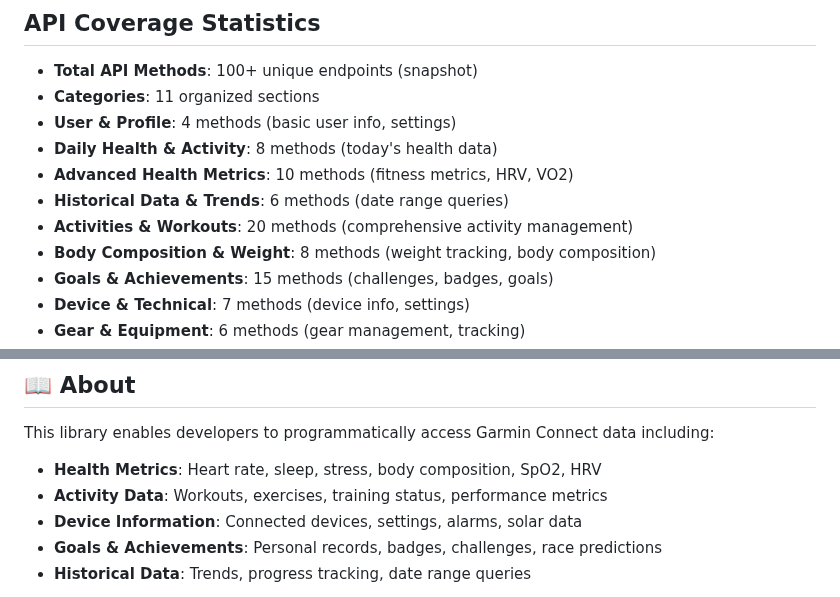
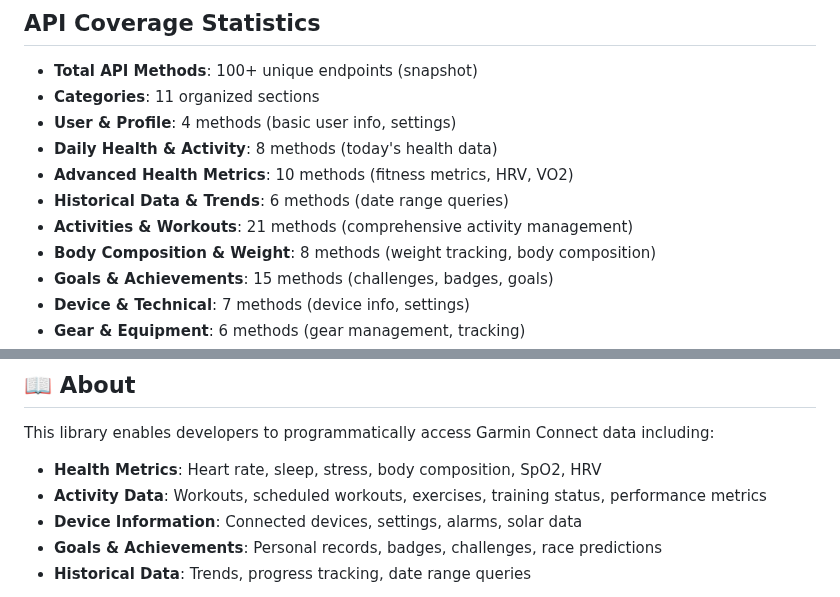
Before and after one commit to cyberjunky/python-garminconnect, a Markdown page: README.md, 2 parts joined by grey strips. GitHub-like rendering.

Commit message:
Update README with scheduled workout functionality details

```diff
--- a/README.md
+++ b/README.md
@@ -38,7 +38,7 @@ Make your selection:
 - **Daily Health & Activity**: 8 methods (today's health data)
 - **Advanced Health Metrics**: 10 methods (fitness metrics, HRV, VO2)
 - **Historical Data & Trends**: 6 methods (date range queries)
-- **Activities & Workouts**: 20 methods (comprehensive activity management)
+- **Activities & Workouts**: 21 methods (comprehensive activity management)
 - **Body Composition & Weight**: 8 methods (weight tracking, body composition)
 - **Goals & Achievements**: 15 methods (challenges, badges, goals)
 - **Device & Technical**: 7 methods (device info, settings)
@@ -64,7 +64,7 @@ A comprehensive Python3 API wrapper for Garmin Connect, providing access to heal
 This library enables developers to programmatically access Garmin Connect data including:
 
 - **Health Metrics**: Heart rate, sleep, stress, body composition, SpO2, HRV
-- **Activity Data**: Workouts, exercises, training status, performance metrics
+- **Activity Data**: Workouts, scheduled workouts, exercises, training status, performance metrics
 - **Device Information**: Connected devices, settings, alarms, solar data
 - **Goals & Achievements**: Personal records, badges, challenges, race predictions
 - **Historical Data**: Trends, progress tracking, date range queries
```
